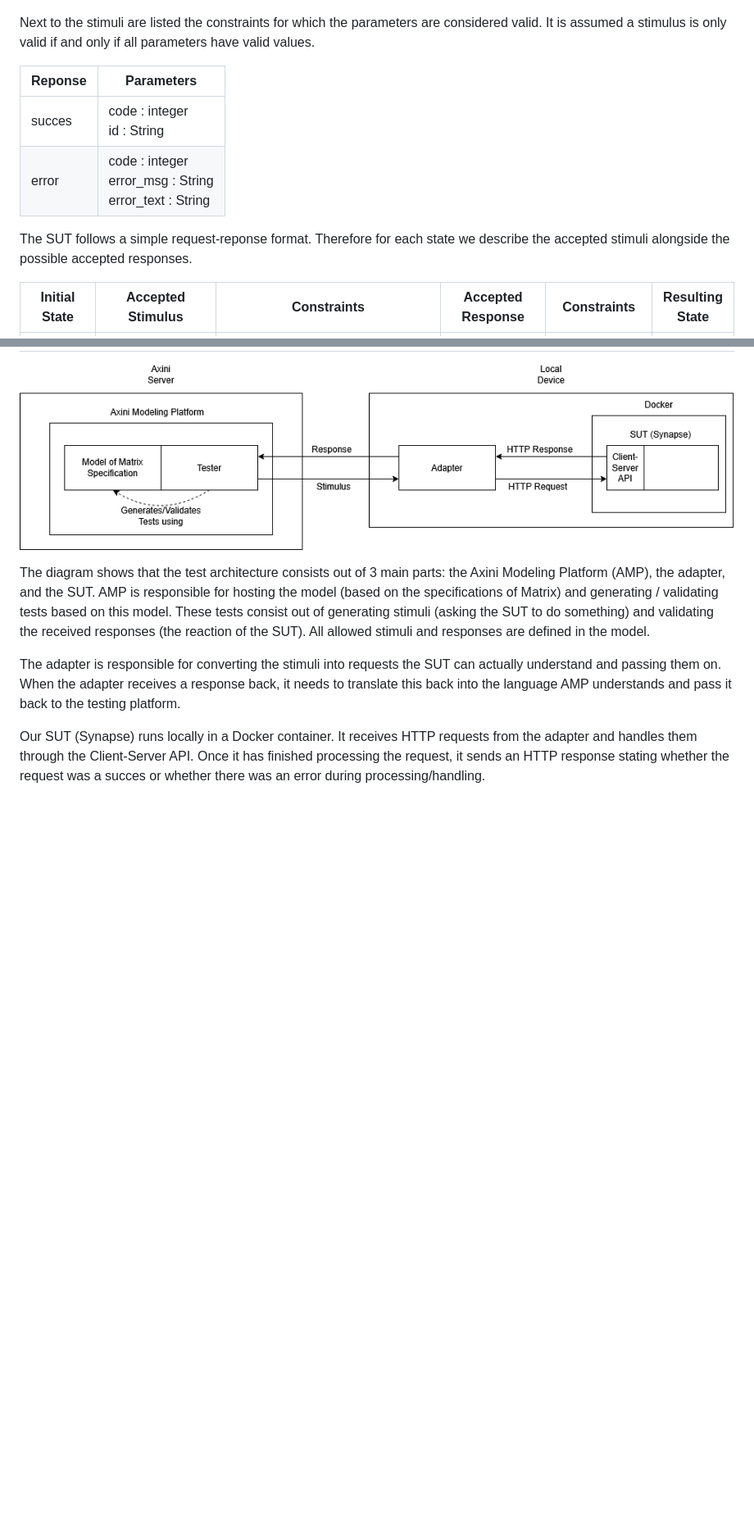
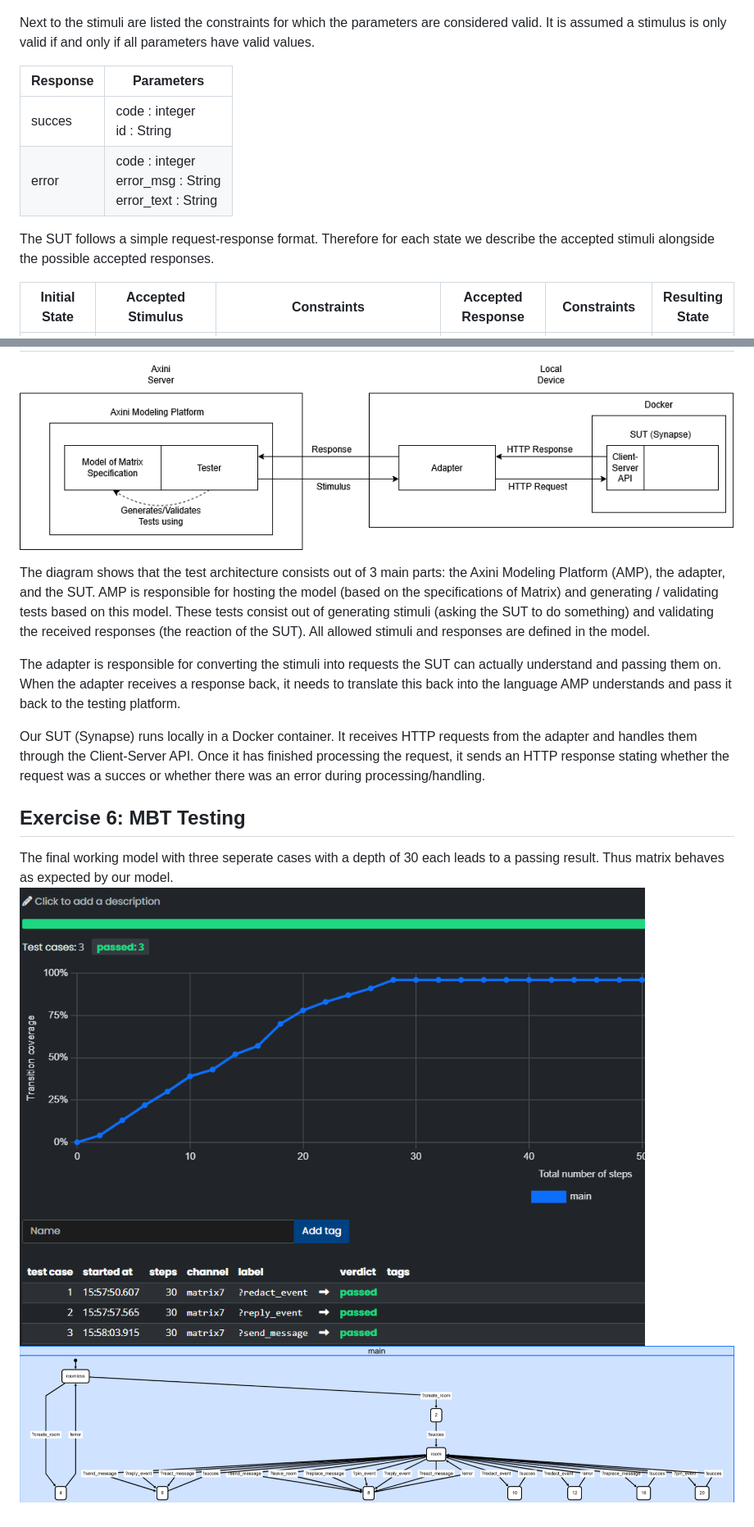
Before and after one commit to itsDirk/TestingTechniquesAxini, a Markdown page: assignment/assignment2.md, 2 parts joined by grey strips. Shown at 82% size. GitHub-like rendering; pictures changed too: assignment/test-results.png (added), assignment/testModel.png (added); blank space fills up the shorter version.

Commit message:
Added proof of executing test, exercise 6

```diff
--- a/assignment/assignment2.md
+++ b/assignment/assignment2.md
@@ -53,13 +53,13 @@ The loop follows a simple request-response format, so we will explain all possib
 | Reacting to a message | react_message | message : String<br>room_id : String<br>event_id : String      |             |
 Next to the stimuli are listed the constraints for which the parameters are considered valid. It is assumed a stimulus is only valid if and only if all parameters have valid values.
 
-| Reponse | Parameters                                                  |
+| Response | Parameters                                                  |
 | ------- | ----------------------------------------------------------- |
 | succes  | code : integer<br>id : String                               |
 | error   | code : integer<br>error_msg : String<br>error_text : String |
 
 
-The SUT follows a simple request-reponse format. Therefore for each state we describe the accepted stimuli alongside the possible accepted responses.
+The SUT follows a simple request-response format. Therefore for each state we describe the accepted stimuli alongside the possible accepted responses.
 
 
 | Initial<br>State | Accepted Stimulus | Constraints                                                             | Accepted Response | Constraints        | Resulting<br>State |
@@ -88,3 +88,9 @@ The diagram shows that the test architecture consists out of 3 main parts: the A
 The adapter is responsible for converting the stimuli into requests the SUT can actually understand and passing them on. When the adapter receives a response back, it needs to translate this back into the language AMP understands and pass it back to the testing platform.
 
 Our SUT (Synapse) runs locally in a Docker container. It receives HTTP requests from the adapter and handles them through the Client-Server API. Once it has finished processing the request, it sends an HTTP response stating whether the request was a succes or whether there was an error during processing/handling.
+
+## Exercise 6: MBT Testing
+
+The final working model with three seperate cases with a depth of 30 each leads to a passing result. Thus matrix behaves as expected by our model.
+![TestResults](test-results.png)
+![testModel](testModel.png)
```
Also changed, not shown: other parts of assignment/assignment2.md (+4 -4 lines).
